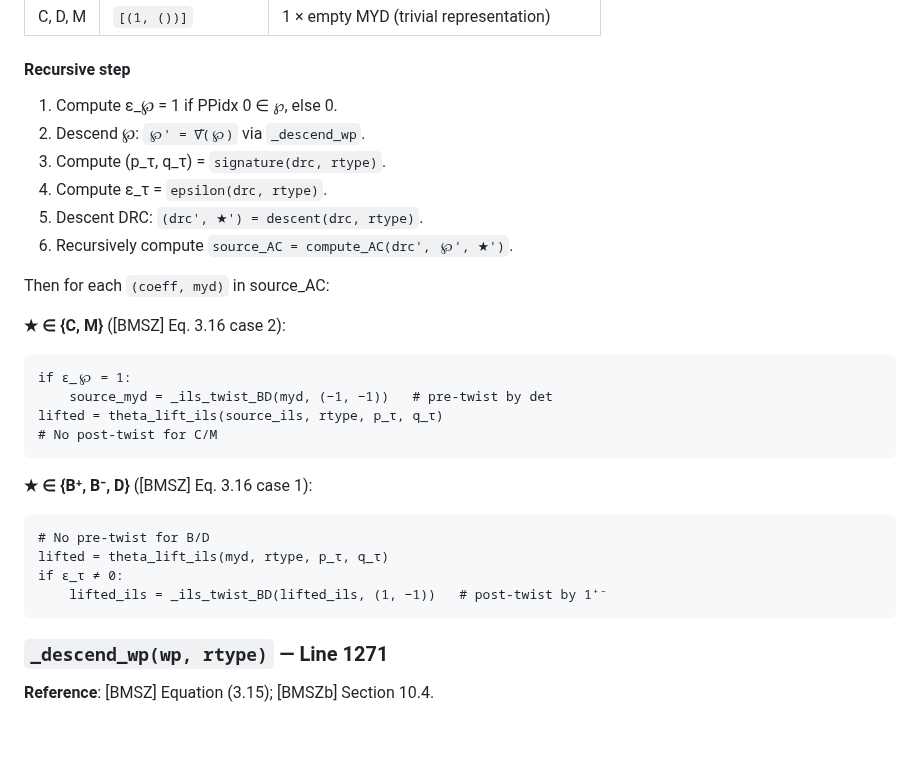
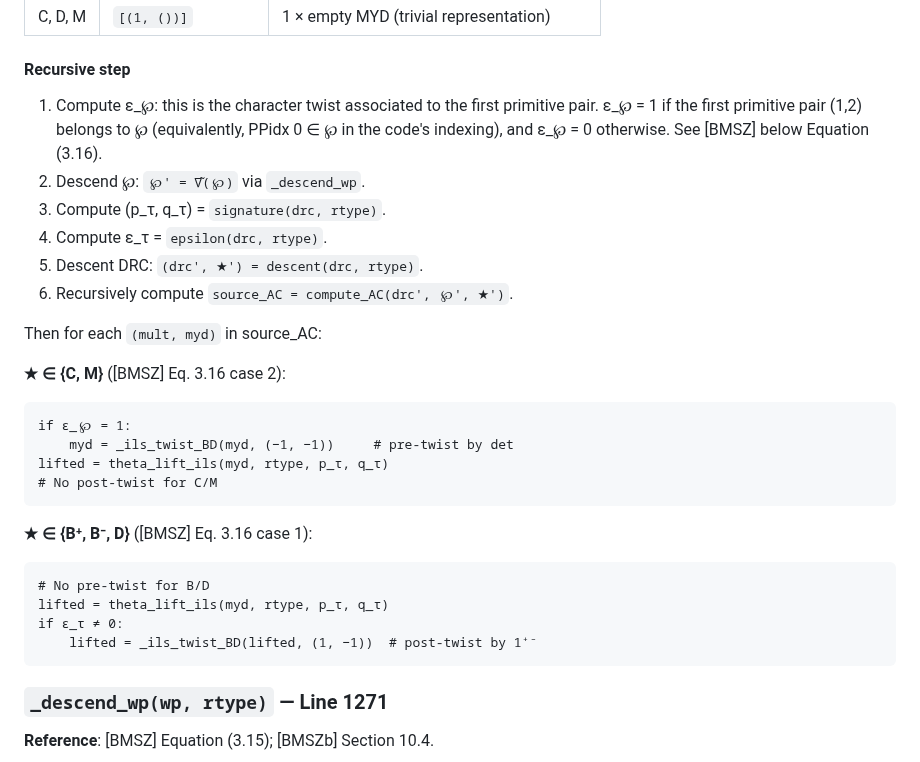
Before and after one commit to jiajunma/unipotentrepn, a Markdown page: docs/algorithm_spec.md, the part around the change. Drawn GitHub-style; blank space fills up the shorter version.

Commit message:
Clarify ε_℘ definition and fix variable names in compute_AC
Explain ε_℘ = 1 iff first primitive pair (1,2) belongs to ℘.
Fix inconsistent variable names in pseudocode (source_ils → myd).

Co-Authored-By: Claude Opus 4.6 (1M context) <noreply@anthropic.com>

````diff
--- a/docs/algorithm_spec.md
+++ b/docs/algorithm_spec.md
@@ -495,20 +495,23 @@ The return value is a list of `(multiplicity, MYD)` pairs.
 
 #### Recursive step
 
-1. Compute ε_℘ = 1 if PPidx 0 ∈ ℘, else 0.
+1. Compute ε_℘: this is the character twist associated to the first
+   primitive pair. ε_℘ = 1 if the first primitive pair (1,2) belongs
+   to ℘ (equivalently, PPidx 0 ∈ ℘ in the code's indexing), and
+   ε_℘ = 0 otherwise. See [BMSZ] below Equation (3.16).
 2. Descend ℘: `℘' = ∇̃(℘)` via `_descend_wp`.
 3. Compute (p_τ, q_τ) = `signature(drc, rtype)`.
 4. Compute ε_τ = `epsilon(drc, rtype)`.
 5. Descent DRC: `(drc', ★') = descent(drc, rtype)`.
 6. Recursively compute `source_AC = compute_AC(drc', ℘', ★')`.
 
-Then for each `(coeff, myd)` in source_AC:
+Then for each `(mult, myd)` in source_AC:
 
 **★ ∈ {C, M}** ([BMSZ] Eq. 3.16 case 2):
 ```
 if ε_℘ = 1:
-    source_myd = _ils_twist_BD(myd, (−1, −1))   # pre-twist by det
-lifted = theta_lift_ils(source_ils, rtype, p_τ, q_τ)
+    myd = _ils_twist_BD(myd, (−1, −1))     # pre-twist by det
+lifted = theta_lift_ils(myd, rtype, p_τ, q_τ)
 # No post-twist for C/M
 ```
 
@@ -517,7 +520,7 @@ lifted = theta_lift_ils(source_ils, rtype, p_τ, q_τ)
 # No pre-twist for B/D
 lifted = theta_lift_ils(myd, rtype, p_τ, q_τ)
 if ε_τ ≠ 0:
-    lifted_ils = _ils_twist_BD(lifted_ils, (1, −1))   # post-twist by 1⁺⁻
+    lifted = _ils_twist_BD(lifted, (1, −1))  # post-twist by 1⁺⁻
 ```
 
 ### `_descend_wp(wp, rtype)` — Line 1271
````
